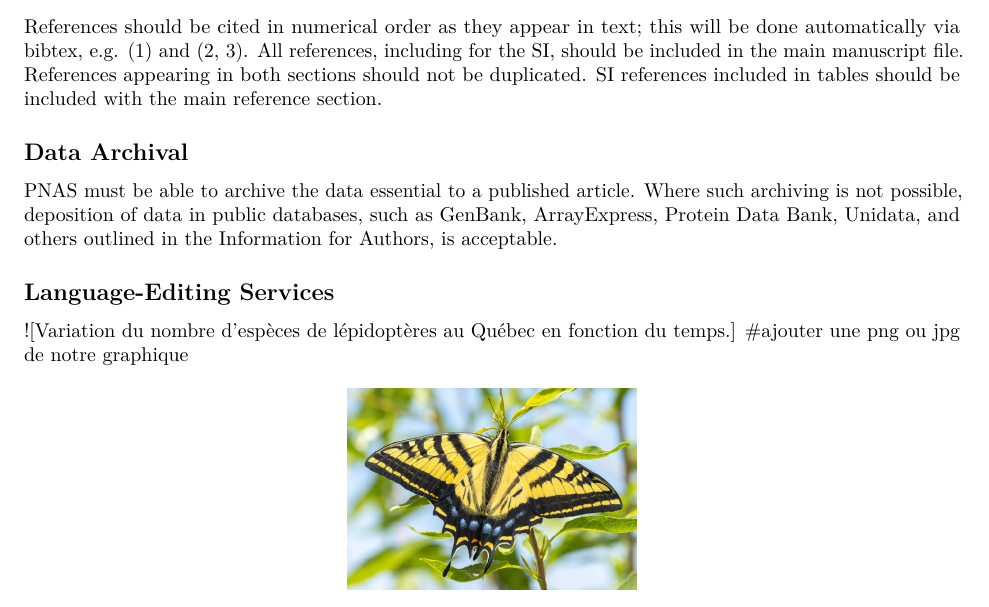
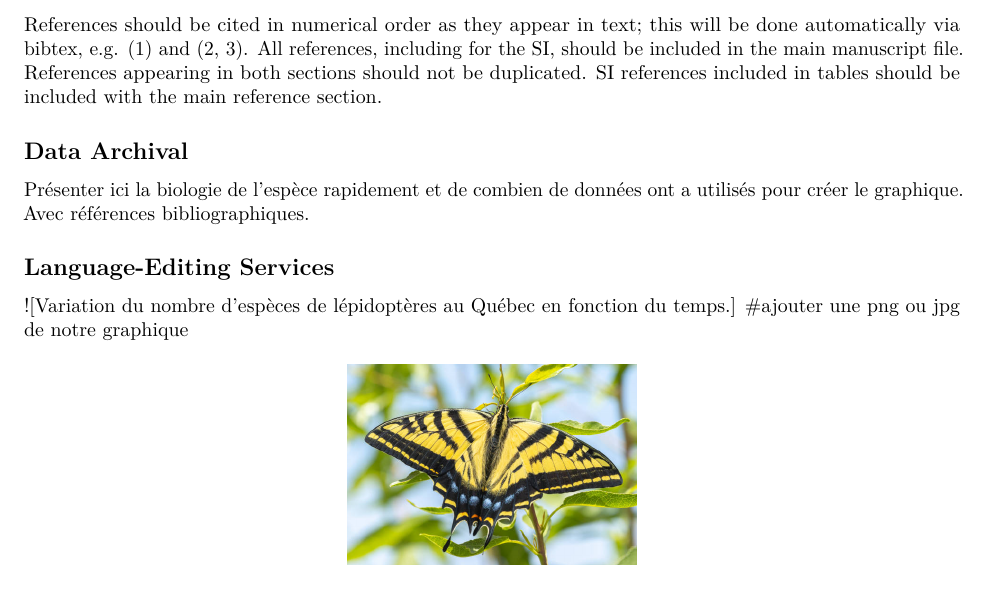
Before and after one commit to MarikaRoberge/Projet_BIO500, an R Markdown document (Rapport/Rapport.Rmd): part of page 2 of 4, cut so that both start at the same text. Rendered offline with R 4.5, knitr and Pandoc, then LaTeX, with nearby package versions; drawn as R Markdown's standard PDF in place of the format the file asks for.

Commit message:
modifs au rapport

```diff
--- a/Rapport/Rapport.Rmd
+++ b/Rapport/Rapport.Rmd
@@ -137,10 +137,7 @@ included in tables should be included with the main reference section.
 Data Archival {#data-archival .unnumbered}
 -------------
 
-PNAS must be able to archive the data essential to a published article.
-Where such archiving is not possible, deposition of data in public
-databases, such as GenBank, ArrayExpress, Protein Data Bank, Unidata,
-and others outlined in the Information for Authors, is acceptable.
+Présenter ici la biologie de l'espèce rapidement et de combien de données ont a utilisés pour créer le graphique. Avec références bibliographiques.
 
 
 
```
Also changed, not shown: Rapport/Rapport.pdf, Rapport/Rapport.tex, 1 other file.
